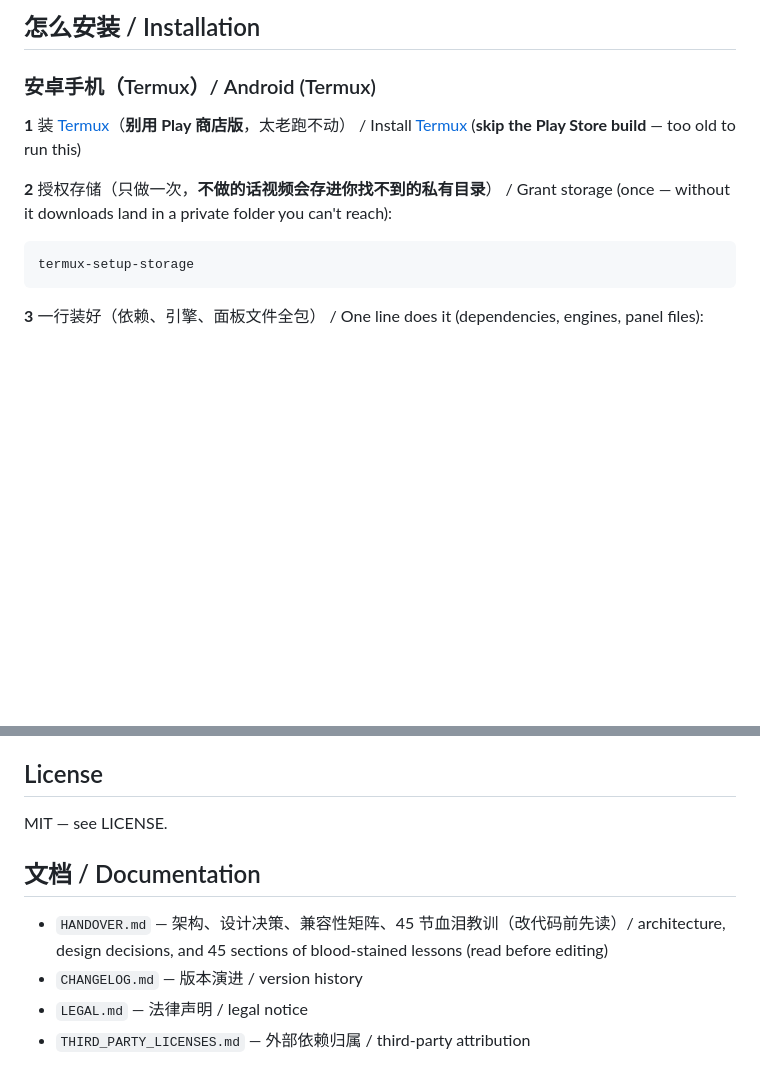
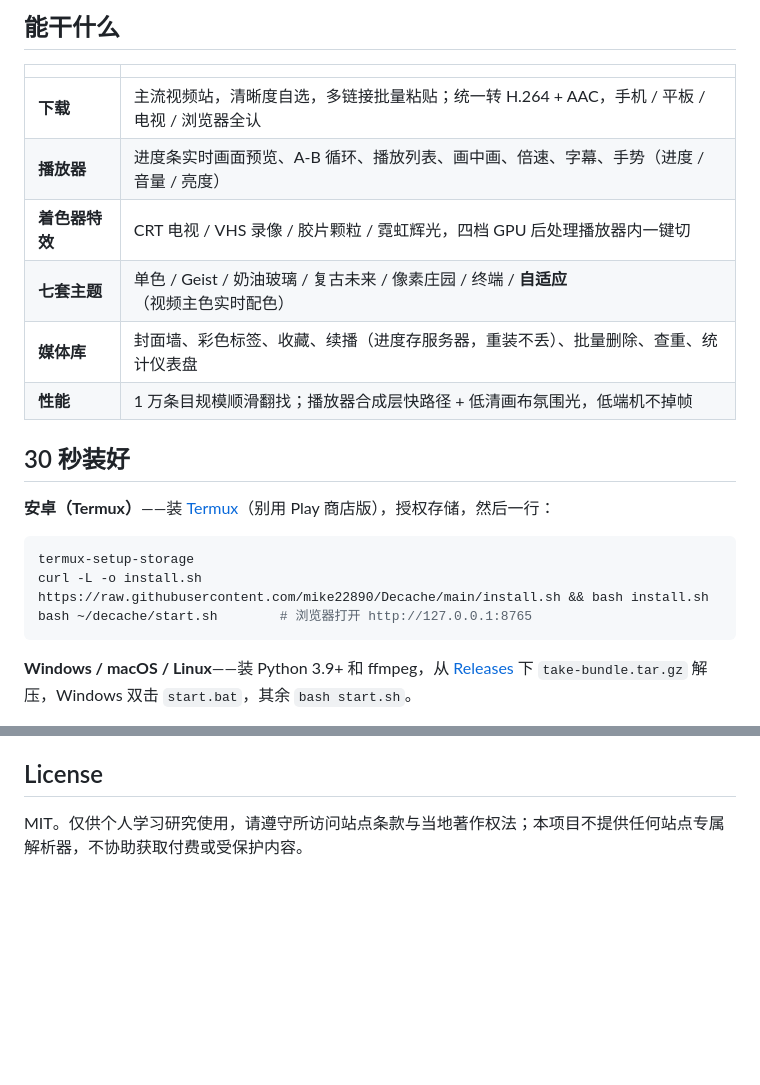
Before and after one commit to mike22890/Decache, a Markdown page: README.md, 2 parts joined by grey strips. GitHub-like rendering; blank space fills up the shorter version.

````diff
--- a/README.md
+++ b/README.md
@@ -54,20 +33,26 @@ Real screenshots from an Android phone (Termux), unmodified.
 </tr>
 </table>
 
-## 怎么安装 / Installation
+## 能干什么
 
-### 安卓手机（Termux）/ Android (Termux)
+| | |
+| --- | --- |
+| **下载** | 主流视频站，清晰度自选，多链接批量粘贴；统一转 H.264 + AAC，手机 / 平板 / 电视 / 浏览器全认 |
+| **播放器** | 进度条实时画面预览、A-B 循环、播放列表、画中画、倍速、字幕、手势（进度 / 音量 / 亮度） |
+| **着色器特效** | CRT 电视 / VHS 录像 / 胶片颗粒 / 霓虹辉光，四档 GPU 后处理播放器内一键切 |
+| **七套主题** | 单色 / Geist / 奶油玻璃 / 复古未来 / 像素庄园 / 终端 / **自适应**（视频主色实时配色） |
+| **媒体库** | 封面墙、彩色标签、收藏、续播（进度存服务器，重装不丢）、批量删除、查重、统计仪表盘 |
+| **性能** | 1 万条目规模顺滑翻找；播放器合成层快路径 + 低清画布氛围光，低端机不掉帧 |
 
-**1** 装 [Termux](https://f-droid.org/packages/com.termux/)（**别用 Play 商店版**，太老跑不动）
-/ Install [Termux](https://f-droid.org/packages/com.termux/) (**skip the Play Store build** — too old to run this)
+## 30 秒装好
 
-**2** 授权存储（只做一次，**不做的话视频会存进你找不到的私有目录**）
-/ Grant storage (once — without it downloads land in a private folder you can't reach):
+**安卓（Termux）**——装 [Termux](https://f-droid.org/packages/com.termux/)（别用 Play 商店版），授权存储，然后一行：
 
-```
+```bash
 termux-setup-storage
+curl -L -o install.sh https://raw.githubusercontent.com/mike22890/Decache/main/install.sh && bash install.sh
+bash ~/decache/start.sh        # 浏览器打开 http://127.0.0.1:8765
 ```
 
-**3** 一行装好（依赖、引擎、面板文件全包）
-/ One line does it (dependencies, engines, panel files):
+**Windows / macOS / Linux**——装 Python 3.9+ 和 ffmpeg，从 [Releases](https://github.com/mike22890/Decache/releases/latest) 下 `take-bundle.tar.gz` 解压，Windows 双击 `start.bat`，其余 `bash start.sh`。
 
@@ -133,11 +93,4 @@ For personal study and use only. You are responsible for complying with the ToS
 
 ## License
 
-MIT — see LICENSE.
-
-## 文档 / Documentation
-
-- `HANDOVER.md` — 架构、设计决策、兼容性矩阵、45 节血泪教训（改代码前先读）/ architecture, design decisions, and 45 sections of blood-stained lessons (read before editing)
-- `CHANGELOG.md` — 版本演进 / version history
-- `LEGAL.md` — 法律声明 / legal notice
-- `THIRD_PARTY_LICENSES.md` — 外部依赖归属 / third-party attribution
+MIT。仅供个人学习研究使用，请遵守所访问站点条款与当地著作权法；本项目不提供任何站点专属解析器，不协助获取付费或受保护内容。
````
Also changed, not shown: other parts of README.md (+40 -86 lines).
